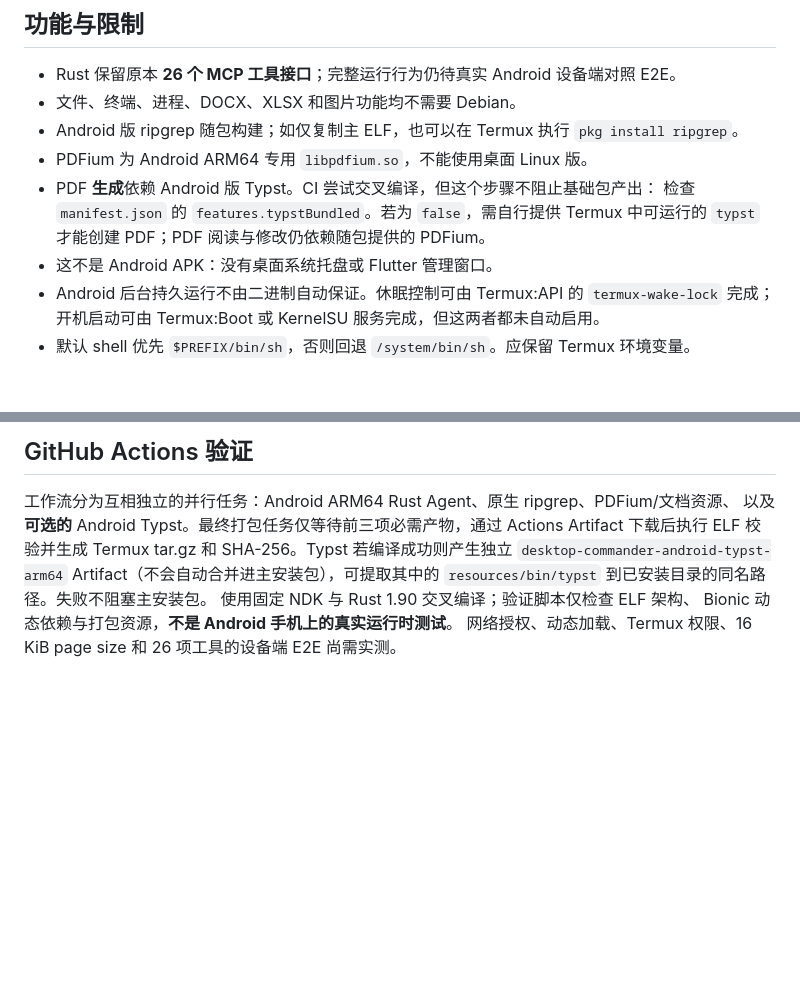
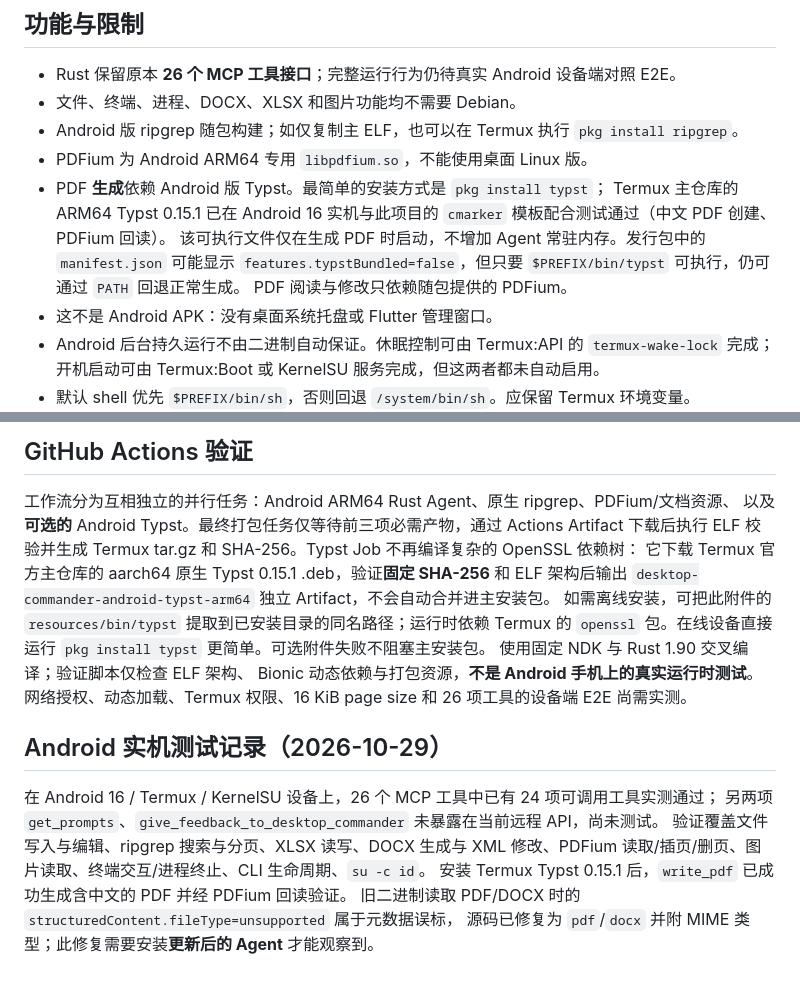
Before and after one commit to kongjianguan/desktop-commander-rust, a Markdown page: docs/android-termux.md, 2 parts joined by grey strips. Drawn GitHub-style; blank space fills up the shorter version.

Commit message:
docs(android): describe verified Termux Typst PDF generation and metadata fix

```diff
--- a/docs/android-termux.md
+++ b/docs/android-termux.md
@@ -71,8 +71,11 @@ desktop-commander quit     # 退出整个后台进程
 - 文件、终端、进程、DOCX、XLSX 和图片功能均不需要 Debian。
 - Android 版 ripgrep 随包构建；如仅复制主 ELF，也可以在 Termux 执行 `pkg install ripgrep`。
 - PDFium 为 Android ARM64 专用 `libpdfium.so`，不能使用桌面 Linux 版。
-- PDF **生成**依赖 Android 版 Typst。CI 尝试交叉编译，但这个步骤不阻止基础包产出：
-  检查 `manifest.json` 的 `features.typstBundled`。若为 `false`，需自行提供 Termux 中可运行的 `typst` 才能创建 PDF；PDF 阅读与修改仍依赖随包提供的 PDFium。
+- PDF **生成**依赖 Android 版 Typst。最简单的安装方式是 `pkg install typst`；
+  Termux 主仓库的 ARM64 Typst 0.15.1 已在 Android 16 实机与此项目的 `cmarker` 模板配合测试通过（中文 PDF 创建、PDFium 回读）。
+  该可执行文件仅在生成 PDF 时启动，不增加 Agent 常驻内存。发行包中的 `manifest.json`
+  可能显示 `features.typstBundled=false`，但只要 `$PREFIX/bin/typst` 可执行，仍可通过 `PATH` 回退正常生成。
+  PDF 阅读与修改只依赖随包提供的 PDFium。
 - 这不是 Android APK：没有桌面系统托盘或 Flutter 管理窗口。
 - Android 后台持久运行不由二进制自动保证。休眠控制可由 Termux:API 的 `termux-wake-lock` 完成；开机启动可由 Termux:Boot 或 KernelSU 服务完成，但这两者都未自动启用。
 - 默认 shell 优先 `$PREFIX/bin/sh`，否则回退 `/system/bin/sh`。应保留 Termux 环境变量。
@@ -88,9 +91,20 @@ desktop-commander quit     # 退出整个后台进程
 
 工作流分为互相独立的并行任务：Android ARM64 Rust Agent、原生 ripgrep、PDFium/文档资源、
 以及**可选的** Android Typst。最终打包任务仅等待前三项必需产物，通过 Actions Artifact
-下载后执行 ELF 校验并生成 Termux tar.gz 和 SHA-256。Typst 若编译成功则产生独立
-`desktop-commander-android-typst-arm64` Artifact（不会自动合并进主安装包），可提取其中的
-`resources/bin/typst` 到已安装目录的同名路径。失败不阻塞主安装包。
+下载后执行 ELF 校验并生成 Termux tar.gz 和 SHA-256。Typst Job 不再编译复杂的 OpenSSL 依赖树：
+它下载 Termux 官方主仓库的 aarch64 原生 Typst 0.15.1 .deb，验证**固定 SHA-256** 和 ELF 架构后输出
+`desktop-commander-android-typst-arm64` 独立 Artifact，不会自动合并进主安装包。
+如需离线安装，可把此附件的 `resources/bin/typst` 提取到已安装目录的同名路径；运行时依赖
+Termux 的 `openssl` 包。在线设备直接运行 `pkg install typst` 更简单。可选附件失败不阻塞主安装包。
 使用固定 NDK 与 Rust 1.90 交叉编译；验证脚本仅检查 ELF 架构、
 Bionic 动态依赖与打包资源，**不是 Android 手机上的真实运行时测试**。
 网络授权、动态加载、Termux 权限、16 KiB page size 和 26 项工具的设备端 E2E 尚需实测。
+
+## Android 实机测试记录（2026-10-29）
+
+在 Android 16 / Termux / KernelSU 设备上，26 个 MCP 工具中已有 24 项可调用工具实测通过；
+另两项 `get_prompts`、`give_feedback_to_desktop_commander` 未暴露在当前远程 API，尚未测试。
+验证覆盖文件写入与编辑、ripgrep 搜索与分页、XLSX 读写、DOCX 生成与 XML 修改、PDFium 读取/插页/删页、图片读取、终端交互/进程终止、CLI 生命周期、`su -c id`。
+安装 Termux Typst 0.15.1 后，`write_pdf` 已成功生成含中文的 PDF 并经 PDFium 回读验证。
+旧二进制读取 PDF/DOCX 时的 `structuredContent.fileType=unsupported` 属于元数据误标，
+源码已修复为 `pdf`/`docx` 并附 MIME 类型；此修复需要安装**更新后的 Agent** 才能观察到。
```
